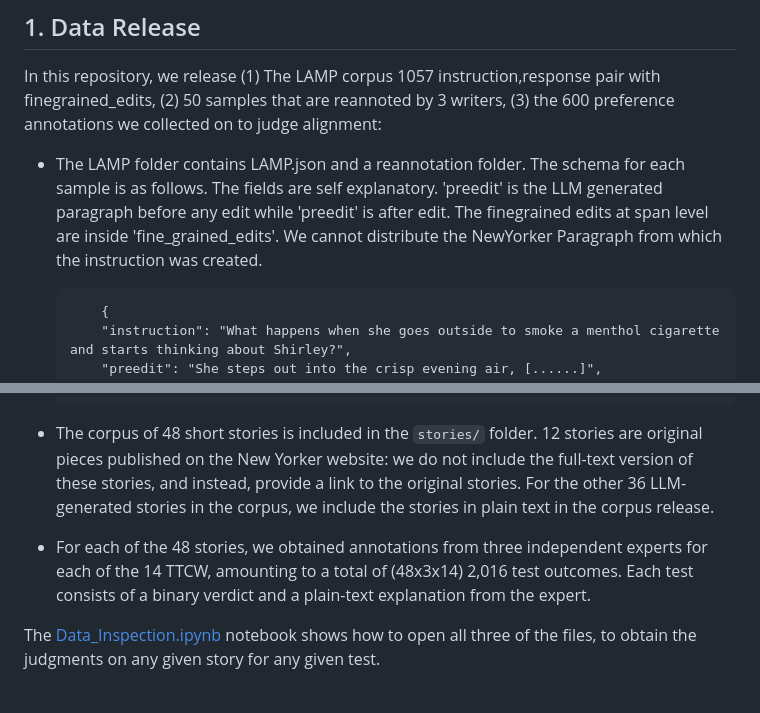
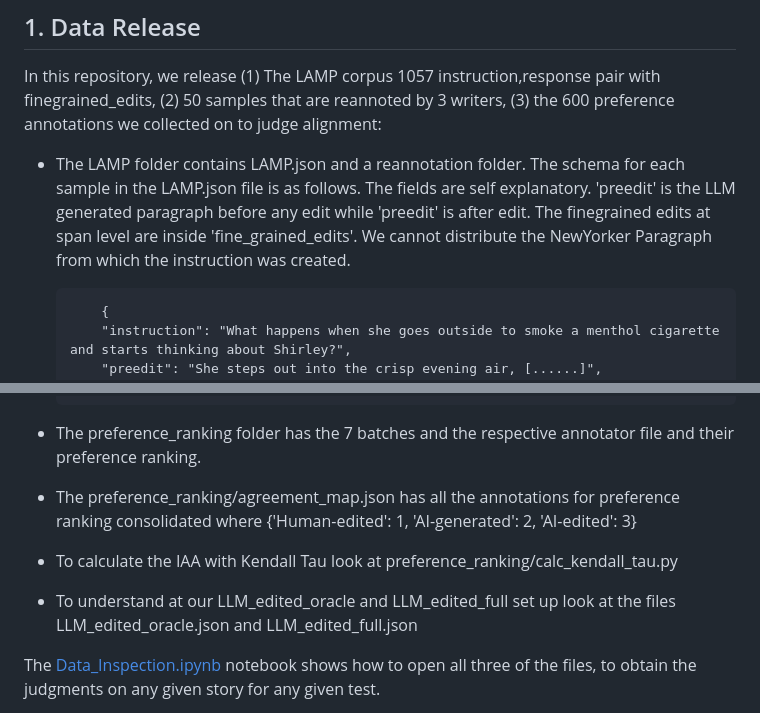
Before and after one commit to salesforce/creativity_eval, a Markdown page: Writing_Alignment/README.md, 2 parts joined by grey strips. Rendered like a GitHub page.

````diff
--- a/Writing_Alignment/README.md
+++ b/Writing_Alignment/README.md
@@ -10,7 +10,7 @@ Code repository for the paper `Can AI writing be salvaged? Mitigating Idiosyncra
 
 In this repository, we release (1) The LAMP corpus 1057 instruction,response pair with finegrained_edits, (2) 50 samples that are reannoted by 3 writers, (3) the 600 preference annotations we collected on to judge alignment:
 
-- The LAMP folder contains LAMP.json and a reannotation folder. The schema for each sample is as follows. The fields are self explanatory. 'preedit' is the LLM generated paragraph before any edit while 'preedit' is after edit. The finegrained edits at span level are inside 'fine_grained_edits'. We cannot distribute the NewYorker Paragraph from which the instruction was created.
+- The LAMP folder contains LAMP.json and a reannotation folder. The schema for each sample in the LAMP.json file is as follows. The fields are self explanatory. 'preedit' is the LLM generated paragraph before any edit while 'preedit' is after edit. The finegrained edits at span level are inside 'fine_grained_edits'. We cannot distribute the NewYorker Paragraph from which the instruction was created.
 
     ```
         {
@@ -76,8 +76,10 @@ In this repository, we release (1) The LAMP corpus 1057 instruction,response pai
     },
   ```
 
-- The corpus of 48 short stories is included in the `stories/` folder. 12 stories are original pieces published on the New Yorker website: we do not include the full-text version of these stories, and instead, provide a link to the original stories. For the other 36 LLM-generated stories in the corpus, we include the stories in plain text in the corpus release.
-- For each of the 48 stories, we obtained annotations from three independent experts for each of the 14 TTCW, amounting to a total of (48x3x14) 2,016 test outcomes. Each test consists of a binary verdict and a plain-text explanation from the expert.
+- The preference_ranking folder has the 7 batches and the respective annotator file and their preference ranking.
+- The preference_ranking/agreement_map.json has all the annotations for preference ranking consolidated where {'Human-edited': 1, 'AI-generated': 2, 'AI-edited': 3}
+- To calculate the IAA with Kendall Tau look at preference_ranking/calc_kendall_tau.py
+- To understand at our LLM_edited_oracle and LLM_edited_full set up look at the files LLM_edited_oracle.json and LLM_edited_full.json
 
 The [Data_Inspection.ipynb](https://github.com/salesforce/creativity_eval/blob/main/Data_Inspection.ipynb) notebook shows how to open all three of the files, to obtain the judgments on any given story for any given test.
 
````
